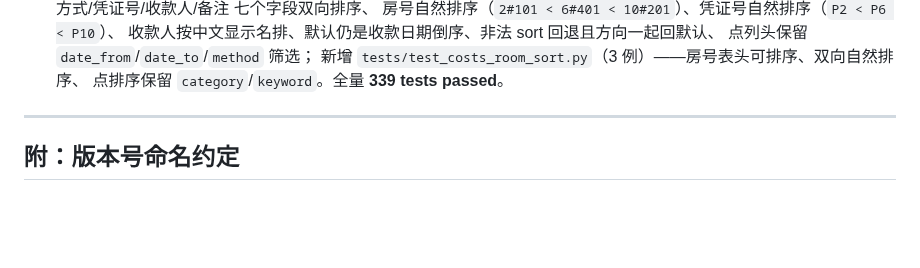
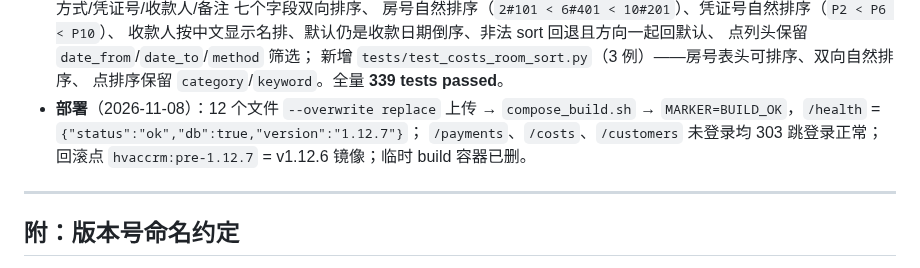
Before and after one commit to st1341815/HVAccRM, a Markdown page: docs/版本更新记录.md, the part around the change. Rendered like a GitHub page; blank space fills up the shorter version.

Commit message:
docs(changelog): 补 v1.12.7 部署记录

```diff
--- a/docs/版本更新记录.md
+++ b/docs/版本更新记录.md
@@ -1817,6 +1817,10 @@
   点列头保留 `date_from`/`date_to`/`method` 筛选；
   新增 `tests/test_costs_room_sort.py`（3 例）——房号表头可排序、双向自然排序、
   点排序保留 `category`/`keyword`。全量 **339 tests passed**。
+- **部署**（2026-11-08）：12 个文件 `--overwrite replace` 上传 → `compose_build.sh` →
+  `MARKER=BUILD_OK`，`/health` = `{"status":"ok","db":true,"version":"1.12.7"}`；
+  `/payments`、`/costs`、`/customers` 未登录均 303 跳登录正常；
+  回滚点 `hvaccrm:pre-1.12.7` = v1.12.6 镜像；临时 build 容器已删。
 
 ---
 
```
